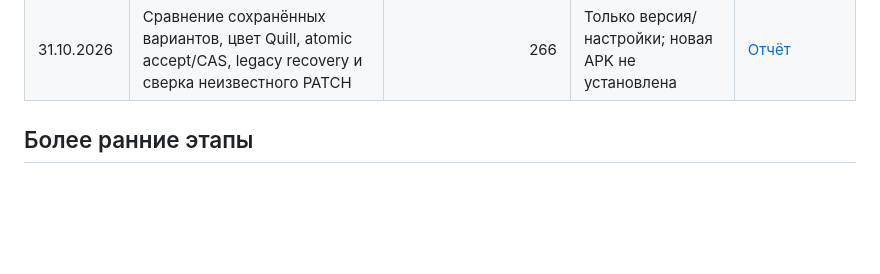
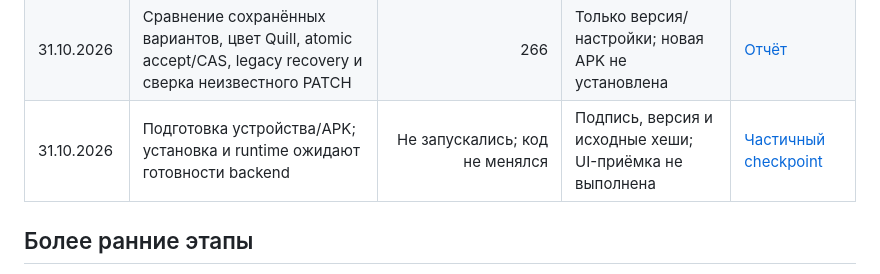
Before and after one commit to Mister-0-Zero/YourMettings, a Markdown page: docs/MOBILE_REPORTS.md, the part around the change. Drawn GitHub-style; blank space fills up the shorter version.

Commit message:
docs(mobile): checkpoint device preparation pending backend readiness

```diff
--- a/docs/MOBILE_REPORTS.md
+++ b/docs/MOBILE_REPORTS.md
@@ -16,6 +16,7 @@
 | 28.10.2026 | Диагностика готового протокола при индикаторе загрузки | Не запускались; диагностика чтением | Экран не наблюдался | [Раздел сводки](MOBILE_PROGRESS_REPORT_2026-10-31.md#8-последняя-диагностика-долгой-загрузки-qwen--28-октября) |
 | 31.10.2026 | Ретроспектива и постоянное правило отчётности | Проверка документов; приложение не менялось | Не требовалась | [Сводный отчёт](MOBILE_PROGRESS_REPORT_2026-10-31.md) |
 | 31.10.2026 | Сравнение сохранённых вариантов, цвет Quill, atomic accept/CAS, legacy recovery и сверка неизвестного PATCH | 266 | Только версия/настройки; новая APK не установлена | [Отчёт](MOBILE_SUMMARY_FIX_2026-10-31.md) |
+| 31.10.2026 | Подготовка устройства/APK; установка и runtime ожидают готовности backend | Не запускались; код не менялся | Подпись, версия и исходные хеши; UI-приёмка не выполнена | [Частичный checkpoint](MOBILE_SUMMARY_DEVICE_2026-10-31.md) |
 
 ## Более ранние этапы
 
```
Also changed, not shown: docs/MOBILE_SUMMARY_DEVICE_2026-10-31.md (added, +50 -0 lines).
